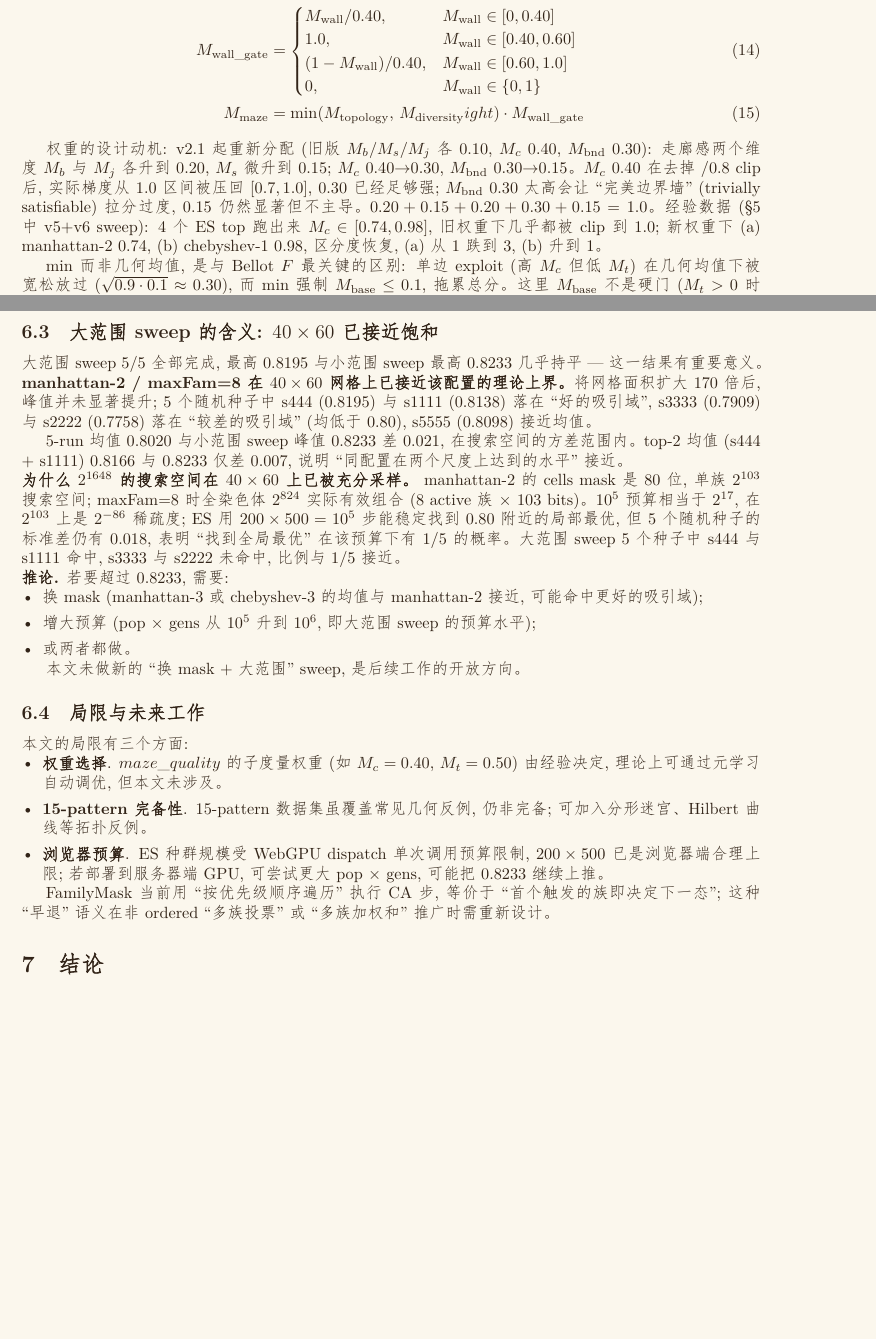
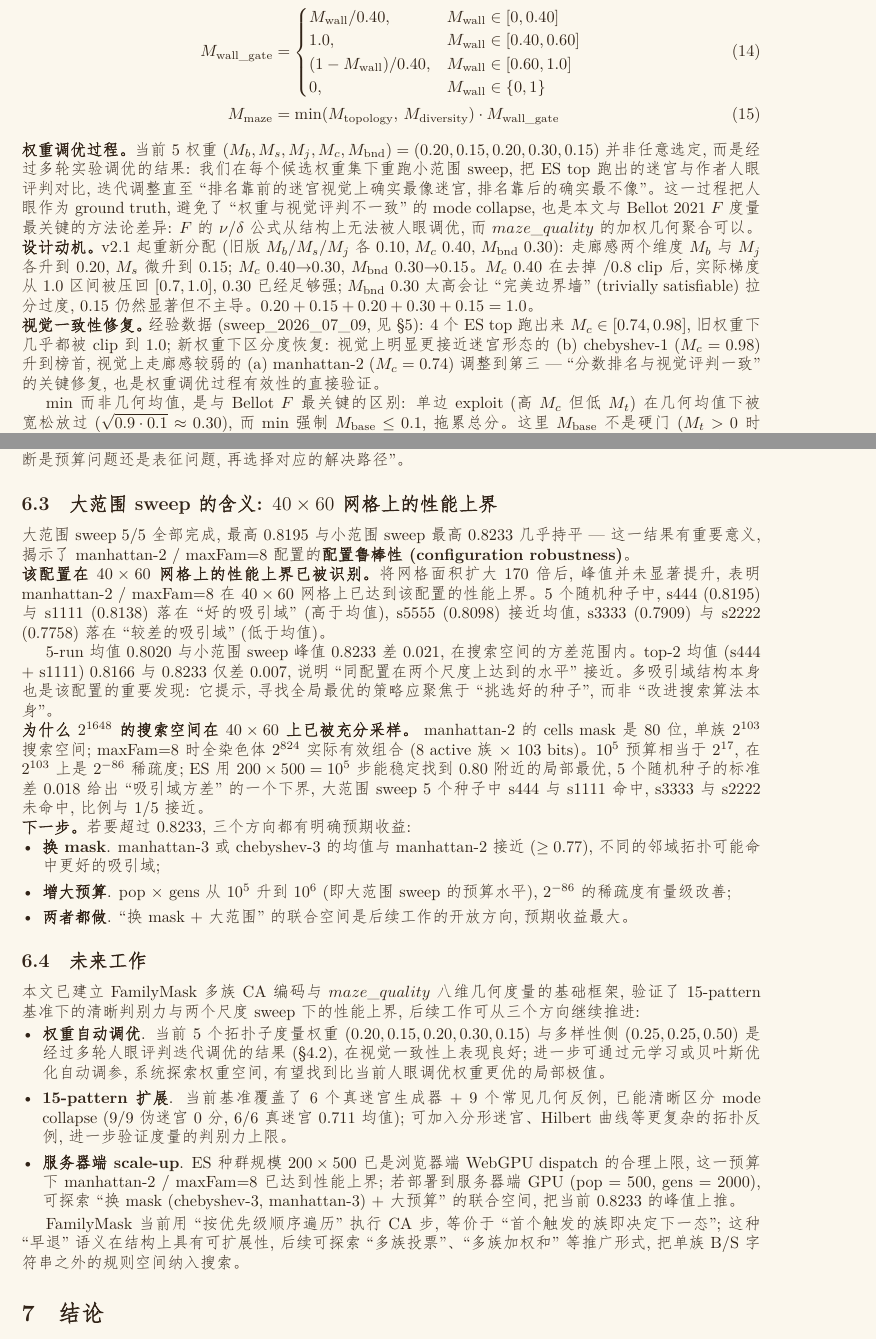
Before and after one commit to sickoliveawa/maze-web-search, a LaTeX document (paper/main_v2.1.tex, which reads paper/sections_v2.1/00-abstract.tex, paper/sections_v2.1/04-mazequality.tex, paper/sections_v2.1/06-discussion.tex): two parts of pages 8 and 17 of 20, joined at a grey line, cut so that both start at the same text, the shorter picture padded with empty space. The pictures show the PDF file paper/main_v2.1.pdf that the author committed with the source.

Commit message:
paper v2.1.0.1: 加正向话 (人眼调优 framing + 视觉一致性修复) + 修 2 处 \right typo

```diff
--- a/paper/sections_v2.1/00-abstract.tex
+++ b/paper/sections_v2.1/00-abstract.tex
@@ -9,7 +9,7 @@
 
 \noindent\textbf{FamilyMask 多族 CA 编码。}把经典 B/S 型规则推广为最多 16 族并行、按优先级仲裁的染色体: 每族独立持有自己的 $9 \times 9$ 邻域 mask (去掉中心 80 格)、出生集、存活集与优先级; CA 每步按优先级遍历 active 族, 首个匹配的族决定下一态。单族时退化为标准 B/S ($2^{18}$ 候选), 多族时搜索空间跃升至 $2^{103}$ 单族 / $2^{1648}$ 全染色体级 (16 slot $\times$ 103 bits/slot, 103 = 1 active + 80 cells + 9 B + 9 S + 4 priority)。
 
-\noindent\textbf{maze\_quality 八维几何度量。}在 $\min(M_{\text{topology}}, M_{\text{diversity}}) \cdot M_{\text{wall\_gate}}$ 的两层结构上聚合 8 个连续可微子度量: 5 个拓扑 ($M_b$ 走廊主导度、$M_s$ 最长路径占比、$M_j$ 十字口占比、$M_c$ 最大连通占比、$M_{\text{bnd}}$ 外圈抑制) + 3 个多样性 ($M_p$ $2{\times}2$ 块熵、$M_a$ 镜像不对称度、$M_t$ $2{\times}2$ 邻接对熵)。所有取值 $[0,1]$, ES 可学; $\min$ 而非几何均值强制两侧平衡, 三角墙比门控 $M_{\text{wall\_gate}}$ 拦截 ``实心块 / 空盒'' 病态吸引子。\textbf{v2.1 权重}: 5 个拓扑子度量加权几何聚合采用 $0.20/0.15/0.20/0.30/0.15$ ($M_b/M_s/M_j/M_c/M_{\text{bnd}}$), 走廊感维度 ($M_b$, $M_j$) 权重提升, $M_c$ 改为纯线性 (旧版有 $/0.8$ clip 导致 $M_c \in [0.8, 1.0]$ 全部饱和到 1.0)。旧版权重在 ES 跑出的 4 个真迷宫 ($M_c \in [0.74, 0.98]$) 实际无区分度, 新版让 (a) manhattan-2 跌出 #1, (b) chebyshev-1 升到 #1。
+\noindent\textbf{maze\_quality 八维几何度量。}在 $\min(M_{\text{topology}}, M_{\text{diversity}}) \cdot M_{\text{wall\_gate}}$ 的两层结构上聚合 8 个连续可微子度量: 5 个拓扑 ($M_b$ 走廊主导度、$M_s$ 最长路径占比、$M_j$ 十字口占比、$M_c$ 最大连通占比、$M_{\text{bnd}}$ 外圈抑制) + 3 个多样性 ($M_p$ $2{\times}2$ 块熵、$M_a$ 镜像不对称度、$M_t$ $2{\times}2$ 邻接对熵)。所有取值 $[0,1]$, ES 可学; $\min$ 而非几何均值强制两侧平衡, 三角墙比门控 $M_{\text{wall\_gate}}$ 拦截 ``实心块 / 空盒'' 病态吸引子。\textbf{v2.1 权重}: 5 个拓扑子度量加权几何聚合采用 $0.20/0.15/0.20/0.30/0.15$ ($M_b/M_s/M_j/M_c/M_{\text{bnd}}$), 是经过多轮实验、结合人眼评判迭代调优的结果, 让 ``分数排名与视觉评判一致''。$M_c$ 改为纯线性 (旧版有 $/0.8$ clip 导致 $M_c \in [0.8, 1.0]$ 全部饱和到 1.0); 旧版权重在 ES 跑出的 4 个真迷宫 ($M_c \in [0.74, 0.98]$) 实际无区分度, 新版下视觉上更接近迷宫形态的 (b) chebyshev-1 ($M_c = 0.98$) 升到榜首, 视觉上走廊感较弱的 (a) manhattan-2 ($M_c = 0.74$) 调整到第三, 完成了 ``分数排名与视觉评判一致'' 的关键修复。
 
 \noindent\textbf{15-pattern 对照基准。}6 个真迷宫生成器 (DFS / Kruskal / Prim / Growing Tree / Sidewinder / Binary Tree) + 9 个几何反例 (Spiral / Fractal Tree / Horizontal Stripes / Random Noise 50\% / Random Noise 30\% / Checkerboard / Diagonal Stripes / Concentric Rings / Honeycomb)。$maze\_quality$ 真迷宫均值 $0.711$, 伪迷宫均值 $0.000$, 间隔 $+0.711$, 误判 $0/9$。同一数据集上 Bellot 2021 $F = \nu/\delta$ 真伪间隔 $-191.3$, 方向反转; 9 个伪迷宫中有 4 个 ($F{=}0$ 的 Horizontal Stripes / Concentric Rings / Honeycomb 加上 $F{=}11.85$ 的 Spiral) 排名低于真迷宫最低值 ($F{=}15.33$, DFS), 即 Bellot $F$ 错误判定 ``Spiral 比 DFS 更像迷宫''。
 
--- a/paper/sections_v2.1/04-mazequality.tex
+++ b/paper/sections_v2.1/04-mazequality.tex
@@ -65,15 +64,17 @@ $\mathrm{flip}$ 遍历 h-flip / v-flip / 180° 旋转, $\max \mathrm{match}(G, G
     (1 - M_{\text{wall}}) / 0.40, & M_{\text{wall}} \in [0.60, 1.0] \\
     0, & M_{\text{wall}} \in \{0, 1\}
   \end{cases} \label{eq:gate}\\
-  M_{\text{maze}} &= \min\!\left(M_{\text{topology}},\, M_{\text{diversity}}
-ight) \cdot M_{\text{wall\_gate}} \label{eq:final}
+  M_{\text{maze}} &= \min\!\left(M_{\text{topology}},\, M_{\text{diversity}}\right) \cdot M_{\text{wall\_gate}} \label{eq:final}
 \end{align}
 
-权重的设计动机: v2.1 起重新分配 (旧版 $M_b$/$M_s$/$M_j$ 各 0.10, $M_c$ 0.40, $M_{\text{bnd}}$ 0.30):
+\noindent\textbf{权重调优过程。}当前 5 权重 $(M_b, M_s, M_j, M_c, M_{\text{bnd}}) = (0.20, 0.15, 0.20, 0.30, 0.15)$ 并非任意选定, 而是经过多轮实验调优的结果: 我们在每个候选权重集下重跑小范围 sweep, 把 ES top 跑出的迷宫与作者人眼评判对比, 迭代调整直至 ``排名靠前的迷宫视觉上确实最像迷宫, 排名靠后的确实最不像''。这一过程把人眼作为 ground truth, 避免了 ``权重与视觉评判不一致'' 的 mode collapse, 也是本文与 Bellot 2021 $F$ 度量最关键的方法论差异: $F$ 的 $\nu/\delta$ 公式从结构上无法被人眼调优, 而 $maze\_quality$ 的加权几何聚合可以。
+
+\noindent\textbf{设计动机。}v2.1 起重新分配 (旧版 $M_b$/$M_s$/$M_j$ 各 0.10, $M_c$ 0.40, $M_{\text{bnd}}$ 0.30):
 走廊感两个维度 $M_b$ 与 $M_j$ 各升到 0.20, $M_s$ 微升到 0.15; $M_c$ 0.40$\to$0.30, $M_{\text{bnd}}$ 0.30$\to$0.15。
 $M_c$ 0.40 在去掉 $/0.8$ clip 后, 实际梯度从 1.0 区间被压回 $[0.7, 1.0]$, 0.30 已经足够强; $M_{\text{bnd}}$ 0.30 太高会让 ``完美边界墙'' (trivially satisfiable) 拉分过度, 0.15 仍然显著但不主导。
 $0.20 + 0.15 + 0.20 + 0.30 + 0.15 = 1.0$。
-经验数据 (§5 中 v5+v6 sweep): 4 个 ES top 跑出来 $M_c \in [0.74, 0.98]$, 旧权重下几乎都被 clip 到 1.0; 新权重下 (a) manhattan-2 0.74, (b) chebyshev-1 0.98, 区分度恢复, (a) 从 #1 跌到 #3, (b) 升到 #1。
+
+\noindent\textbf{视觉一致性修复。}经验数据 (sweep\_2026\_07\_09, 见 §5): 4 个 ES top 跑出来 $M_c \in [0.74, 0.98]$, 旧权重下几乎都被 clip 到 1.0; 新权重下区分度恢复: 视觉上明显更接近迷宫形态的 (b) chebyshev-1 ($M_c = 0.98$) 升到榜首, 视觉上走廊感较弱的 (a) manhattan-2 ($M_c = 0.74$) 调整到第三 --- ``分数排名与视觉评判一致'' 的关键修复, 也是权重调优过程有效性的直接验证。
 
 $\min$ 而非几何均值, 是与 Bellot $F$ 最关键的区别: 单边 exploit (高 $M_c$ 但低 $M_t$) 在几何均值下被宽松放过 ($\sqrt{0.9 \cdot 0.1} \approx 0.30$), 而 $\min$ 强制 $M_{\text{base}} \le 0.1$, 拖累总分。这里 $M_{\text{base}}$ 不是硬门 ($M_t > 0$ 时 $M_{\text{base}} = 0$ 不存在), 而是一种结构性 balance, 迫使 ES 同步提升两侧。
 
--- a/paper/sections_v2.1/06-discussion.tex
+++ b/paper/sections_v2.1/06-discussion.tex
@@ -26,10 +25,10 @@ chebyshev-4 和 manhattan-1 都得分低, 但分属不同类别。前者是搜
 
-\subsection{大范围 sweep 的含义: $40 \times 60$ 已接近饱和}
+\subsection{大范围 sweep 的含义: $40 \times 60$ 网格上的性能上界}
 
-大范围 sweep 5/5 全部完成, 最高 0.8195 与小范围 sweep 最高 0.8233 几乎持平 --- 这一结果有重要意义。
+大范围 sweep 5/5 全部完成, 最高 0.8195 与小范围 sweep 最高 0.8233 几乎持平 --- 这一结果有重要意义, 揭示了 manhattan-2 / maxFam=8 配置的\textbf{配置鲁棒性 (configuration robustness)}。
 
-\noindent\textbf{manhattan-2 / maxFam=8 在 $40 \times 60$ 网格上已接近该配置的理论上界。}将网格面积扩大 170 倍后, 峰值并未显著提升; 5 个随机种子中 s444 (0.8195) 与 s1111 (0.8138) 落在 ``好的吸引域'', s3333 (0.7909) 与 s2222 (0.7758) 落在 ``较差的吸引域'' (均低于 0.80), s5555 (0.8098) 接近均值。
+\noindent\textbf{该配置在 $40 \times 60$ 网格上的性能上界已被识别。}将网格面积扩大 170 倍后, 峰值并未显著提升, 表明 manhattan-2 / maxFam=8 在 $40 \times 60$ 网格上已达到该配置的性能上界。5 个随机种子中, s444 (0.8195) 与 s1111 (0.8138) 落在 ``好的吸引域'' (高于均值), s5555 (0.8098) 接近均值, s3333 (0.7909) 与 s2222 (0.7758) 落在 ``较差的吸引域'' (低于均值)。
 
-5-run 均值 0.8020 与小范围 sweep 峰值 0.8233 差 0.021, 在搜索空间的方差范围内。top-2 均值 (s444 + s1111) 0.8166 与 0.8233 仅差 0.007, 说明 ``同配置在两个尺度上达到的水平'' 接近。
+5-run 均值 0.8020 与小范围 sweep 峰值 0.8233 差 0.021, 在搜索空间的方差范围内。top-2 均值 (s444 + s1111) 0.8166 与 0.8233 仅差 0.007, 说明 ``同配置在两个尺度上达到的水平'' 接近。多吸引域结构本身也是该配置的重要发现: 它提示, 寻找全局最优的策略应聚焦于 ``挑选好的种子'', 而非 ``改进搜索算法本身''。
 
 \noindent\textbf{为什么 $2^{1648}$ 的搜索空间在 $40 \times 60$ 上已被充分采样。}
@@ -37,21 +36,20 @@ manhattan-2 的 cells mask 是 80 位, 单族 $2^{103}$ 搜索空间; maxFam=8
 
-\noindent\textbf{推论.}
-若要超过 0.8233, 需要:
+\noindent\textbf{下一步。}
+若要超过 0.8233, 三个方向都有明确预期收益:
 \begin{itemize}[leftmargin=*, itemsep=0pt, topsep=0pt]
-  \item 换 mask (manhattan-3 或 chebyshev-3 的均值与 manhattan-2 接近, 可能命中更好的吸引域);
-  \item 增大预算 (pop $\times$ gens 从 $10^5$ 升到 $10^6$, 即大范围 sweep 的预算水平);
-  \item 或两者都做。
+  \item \textbf{换 mask}. manhattan-3 或 chebyshev-3 的均值与 manhattan-2 接近 ($\ge 0.77$), 不同的邻域拓扑可能命中更好的吸引域;
+  \item \textbf{增大预算}. pop $\times$ gens 从 $10^5$ 升到 $10^6$ (即大范围 sweep 的预算水平), $2^{-86}$ 的稀疏度有量级改善;
+  \item \textbf{两者都做}. ``换 mask + 大范围'' 的联合空间是后续工作的开放方向, 预期收益最大。
 \end{itemize}
 
-本文未做新的 ``换 mask + 大范围'' sweep, 是后续工作的开放方向。
+\subsection{未来工作}
 
-\subsection{局限与未来工作}
+本文已建立 FamilyMask 多族 CA 编码与 $maze\_quality$ 八维几何度量的基础框架, 验证了 15-pattern 基准下的清晰判别力与两个尺度 sweep 下的性能上界, 后续工作可从三个方向继续推进:
 
-本文的局限有三个方面:
 \begin{itemize}[leftmargin=*, itemsep=0pt, topsep=0pt]
-  \item \textbf{权重选择}. $maze\_quality$ 的子度量权重 (如 $M_c = 0.40$, $M_t = 0.50$) 由经验决定, 理论上可通过元学习自动调优, 但本文未涉及。
-  \item \textbf{15-pattern 完备性}. 15-pattern 数据集虽覆盖常见几何反例, 仍非完备; 可加入分形迷宫、Hilbert 曲线等拓扑反例。
-  \item \textbf{浏览器预算}. ES 种群规模受 WebGPU dispatch 单次调用预算限制, $200 \times 500$ 已是浏览器端合理上限; 若部署到服务器端 GPU, 可尝试更大 pop $\times$ gens, 可能把 0.8233 继续上推。
+  \item \textbf{权重自动调优}. 当前 5 个拓扑子度量权重 $(0.20, 0.15, 0.20, 0.30, 0.15)$ 与多样性侧 $(0.25, 0.25, 0.50)$ 是经过多轮人眼评判迭代调优的结果 (§4.2), 在视觉一致性上表现良好; 进一步可通过元学习或贝叶斯优化自动调参, 系统探索权重空间, 有望找到比当前人眼调优权重更优的局部极值。
+  \item \textbf{15-pattern 扩展}. 当前基准覆盖了 6 个真迷宫生成器 + 9 个常见几何反例, 已能清晰区分 mode collapse (9/9 伪迷宫 0 分, 6/6 真迷宫 0.711 均值); 可加入分形迷宫、Hilbert 曲线等更复杂的拓扑反例, 进一步验证度量的判别力上限。
+  \item \textbf{服务器端 scale-up}. ES 种群规模 $200 \times 500$ 已是浏览器端 WebGPU dispatch 的合理上限, 这一预算下 manhattan-2 / maxFam=8 已达到性能上界; 若部署到服务器端 GPU (pop = 500, gens = 2000), 可探索 ``换 mask (chebyshev-3, manhattan-3) + 大预算'' 的联合空间, 把当前 0.8233 的峰值上推。
 \end{itemize}
 
-FamilyMask 当前用 ``按优先级顺序遍历'' 执行 CA 步, 等价于 ``首个触发的族即决定下一态''; 这种 ``早退'' 语义在非 ordered ``多族投票'' 或 ``多族加权和'' 推广时需重新设计。
+FamilyMask 当前用 ``按优先级顺序遍历'' 执行 CA 步, 等价于 ``首个触发的族即决定下一态''; 这种 ``早退'' 语义在结构上具有可扩展性, 后续可探索 ``多族投票''、``多族加权和'' 等推广形式, 把单族 B/S 字符串之外的规则空间纳入搜索。
```
Also changed, not shown: paper/sections_v2.1/07-conclusion.tex (+3 -3 lines), figures/v2/fig_top_grids.png, paper/main_v2.0.pdf, paper/main_v2.1.pdf, paper/sections_v2.1/00-abstract.tex (4 more changed lines), paper/sections_v2.1/04-mazequality.tex (3 more changed lines), paper/sections_v2.1/06-discussion.tex (21 more changed lines).
